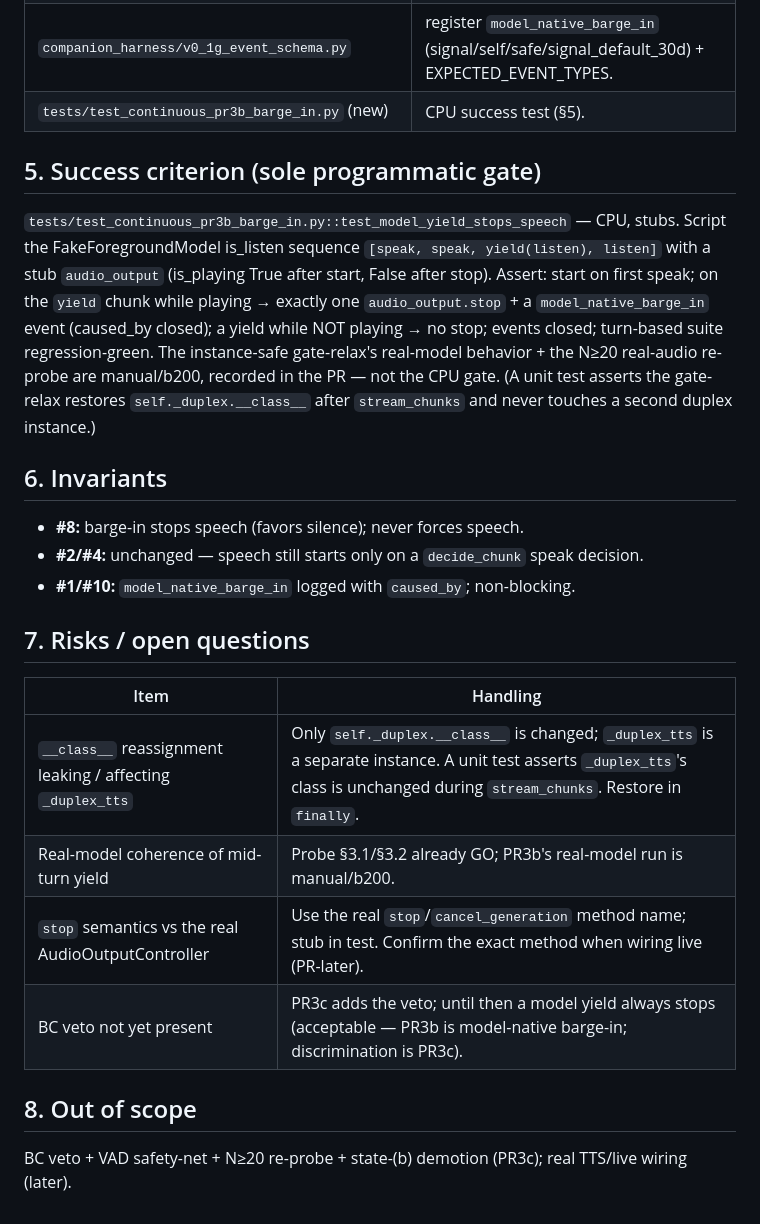
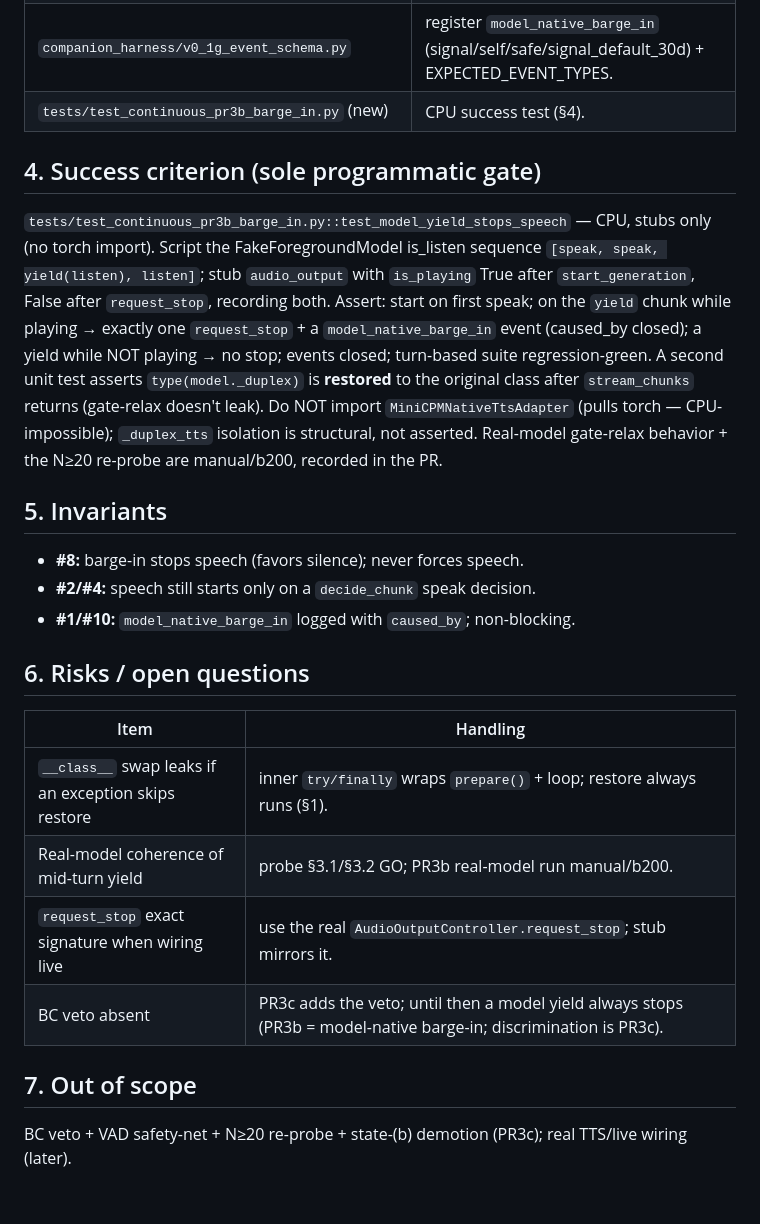
Before and after one commit to Eden-kk/companion-agent-harness, a Markdown page: docs/subplan-turn-free-pr3b.md, the part around one of its changes. Drawn GitHub-style.

```diff
--- a/docs/subplan-turn-free-pr3b.md
+++ b/docs/subplan-turn-free-pr3b.md
@@ -52,25 +51,25 @@ def _act(self, decision, is_listen, caused_by_evt_id):
 | `companion_harness/v0_1g_event_schema.py` | register `model_native_barge_in` (signal/self/safe/signal_default_30d) + EXPECTED_EVENT_TYPES. |
-| `tests/test_continuous_pr3b_barge_in.py` (new) | CPU success test (§5). |
+| `tests/test_continuous_pr3b_barge_in.py` (new) | CPU success test (§4). |
 
-## 5. Success criterion (sole programmatic gate)
+## 4. Success criterion (sole programmatic gate)
 
-`tests/test_continuous_pr3b_barge_in.py::test_model_yield_stops_speech` — CPU, stubs. Script the FakeForegroundModel is_listen sequence `[speak, speak, yield(listen), listen]` with a stub `audio_output` (is_playing True after start, False after stop). Assert: start on first speak; on the `yield` chunk while playing → exactly one `audio_output.stop` + a `model_native_barge_in` event (caused_by closed); a yield while NOT playing → no stop; events closed; turn-based suite regression-green. The instance-safe gate-relax's real-model behavior + the N≥20 real-audio re-probe are manual/b200, recorded in the PR — not the CPU gate. (A unit test asserts the gate-relax restores `self._duplex.__class__` after `stream_chunks` and never touches a second duplex instance.)
+`tests/test_continuous_pr3b_barge_in.py::test_model_yield_stops_speech` — CPU, stubs only (no torch import). Script the FakeForegroundModel is_listen sequence `[speak, speak, yield(listen), listen]`; stub `audio_output` with `is_playing` True after `start_generation`, False after `request_stop`, recording both. Assert: start on first speak; on the `yield` chunk while playing → exactly one `request_stop` + a `model_native_barge_in` event (caused_by closed); a yield while NOT playing → no stop; events closed; turn-based suite regression-green. A second unit test asserts `type(model._duplex)` is **restored** to the original class after `stream_chunks` returns (gate-relax doesn't leak). Do NOT import `MiniCPMNativeTtsAdapter` (pulls torch — CPU-impossible); `_duplex_tts` isolation is structural, not asserted. Real-model gate-relax behavior + the N≥20 re-probe are manual/b200, recorded in the PR.
 
-## 6. Invariants
+## 5. Invariants
 
 - **#8:** barge-in stops speech (favors silence); never forces speech.
-- **#2/#4:** unchanged — speech still starts only on a `decide_chunk` speak decision.
+- **#2/#4:** speech still starts only on a `decide_chunk` speak decision.
 - **#1/#10:** `model_native_barge_in` logged with `caused_by`; non-blocking.
 
-## 7. Risks / open questions
+## 6. Risks / open questions
 
 | Item | Handling |
 |---|---|
-| `__class__` reassignment leaking / affecting `_duplex_tts` | Only `self._duplex.__class__` is changed; `_duplex_tts` is a separate instance. A unit test asserts `_duplex_tts`'s class is unchanged during `stream_chunks`. Restore in `finally`. |
-| Real-model coherence of mid-turn yield | Probe §3.1/§3.2 already GO; PR3b's real-model run is manual/b200. |
-| `stop` semantics vs the real AudioOutputController | Use the real `stop`/`cancel_generation` method name; stub in test. Confirm the exact method when wiring live (PR-later). |
-| BC veto not yet present | PR3c adds the veto; until then a model yield always stops (acceptable — PR3b is model-native barge-in; discrimination is PR3c). |
+| `__class__` swap leaks if an exception skips restore | inner `try/finally` wraps `prepare()` + loop; restore always runs (§1). |
+| Real-model coherence of mid-turn yield | probe §3.1/§3.2 GO; PR3b real-model run manual/b200. |
+| `request_stop` exact signature when wiring live | use the real `AudioOutputController.request_stop`; stub mirrors it. |
+| BC veto absent | PR3c adds the veto; until then a model yield always stops (PR3b = model-native barge-in; discrimination is PR3c). |
 
-## 8. Out of scope
+## 7. Out of scope
 
 BC veto + VAD safety-net + N≥20 re-probe + state-(b) demotion (PR3c); real TTS/live wiring (later).
```
Also changed, not shown: other parts of docs/subplan-turn-free-pr3b.md (+16 -17 lines).
